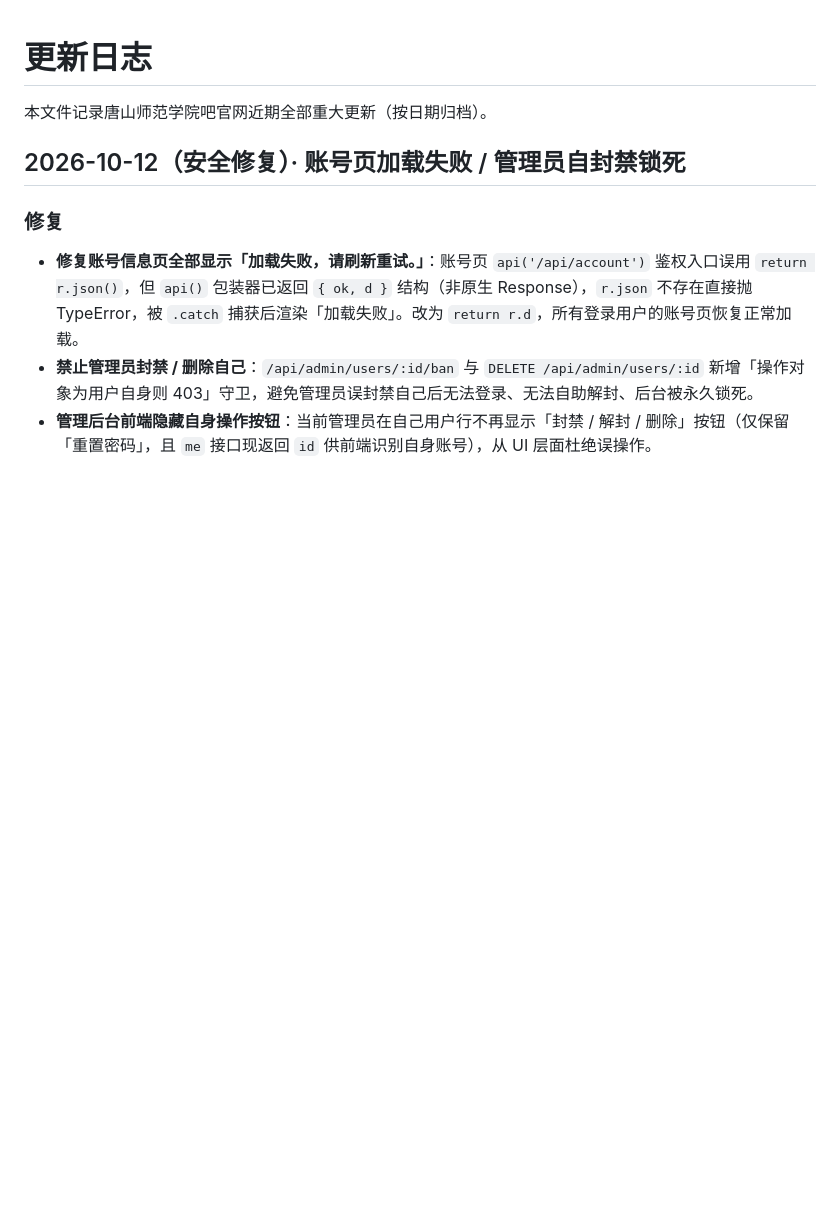
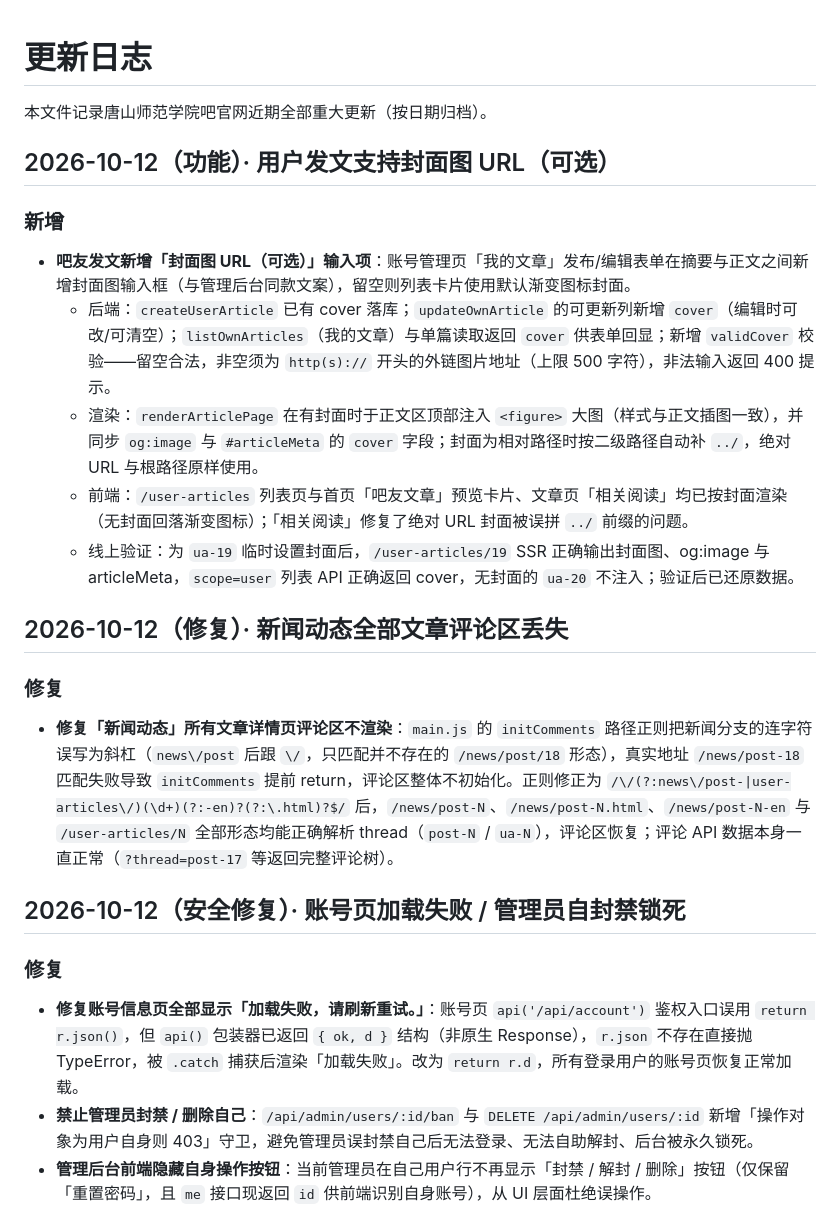
Before and after one commit to Chanmingfei/tstc-ba-website, a Markdown page: CHANGELOG.md, the part around the change. GitHub-like rendering; blank space fills up the shorter version.

Commit message:
CHANGELOG：补记封面图 URL 功能与新闻评论区修复

```diff
--- a/CHANGELOG.md
+++ b/CHANGELOG.md
@@ -1,6 +1,20 @@
 # 更新日志
 
 本文件记录唐山师范学院吧官网近期全部重大更新（按日期归档）。
+
+## 2026-10-12（功能）· 用户发文支持封面图 URL（可选）
+
+### 新增
+- **吧友发文新增「封面图 URL（可选）」输入项**：账号管理页「我的文章」发布/编辑表单在摘要与正文之间新增封面图输入框（与管理后台同款文案），留空则列表卡片使用默认渐变图标封面。
+  - 后端：`createUserArticle` 已有 cover 落库；`updateOwnArticle` 的可更新列新增 `cover`（编辑时可改/可清空）；`listOwnArticles`（我的文章）与单篇读取返回 `cover` 供表单回显；新增 `validCover` 校验——留空合法，非空须为 `http(s)://` 开头的外链图片地址（上限 500 字符），非法输入返回 400 提示。
+  - 渲染：`renderArticlePage` 在有封面时于正文区顶部注入 `<figure>` 大图（样式与正文插图一致），并同步 `og:image` 与 `#articleMeta` 的 `cover` 字段；封面为相对路径时按二级路径自动补 `../`，绝对 URL 与根路径原样使用。
+  - 前端：`/user-articles` 列表页与首页「吧友文章」预览卡片、文章页「相关阅读」均已按封面渲染（无封面回落渐变图标）；「相关阅读」修复了绝对 URL 封面被误拼 `../` 前缀的问题。
+  - 线上验证：为 `ua-19` 临时设置封面后，`/user-articles/19` SSR 正确输出封面图、og:image 与 articleMeta，`scope=user` 列表 API 正确返回 cover，无封面的 `ua-20` 不注入；验证后已还原数据。
+
+## 2026-10-12（修复）· 新闻动态全部文章评论区丢失
+
+### 修复
+- **修复「新闻动态」所有文章详情页评论区不渲染**：`main.js` 的 `initComments` 路径正则把新闻分支的连字符误写为斜杠（`news\/post` 后跟 `\/`，只匹配并不存在的 `/news/post/18` 形态），真实地址 `/news/post-18` 匹配失败导致 `initComments` 提前 return，评论区整体不初始化。正则修正为 `/\/(?:news\/post-|user-articles\/)(\d+)(?:-en)?(?:\.html)?$/` 后，`/news/post-N`、`/news/post-N.html`、`/news/post-N-en` 与 `/user-articles/N` 全部形态均能正确解析 thread（`post-N` / `ua-N`），评论区恢复；评论 API 数据本身一直正常（`?thread=post-17` 等返回完整评论树）。
 
 ## 2026-10-12（安全修复）· 账号页加载失败 / 管理员自封禁锁死
 
```
